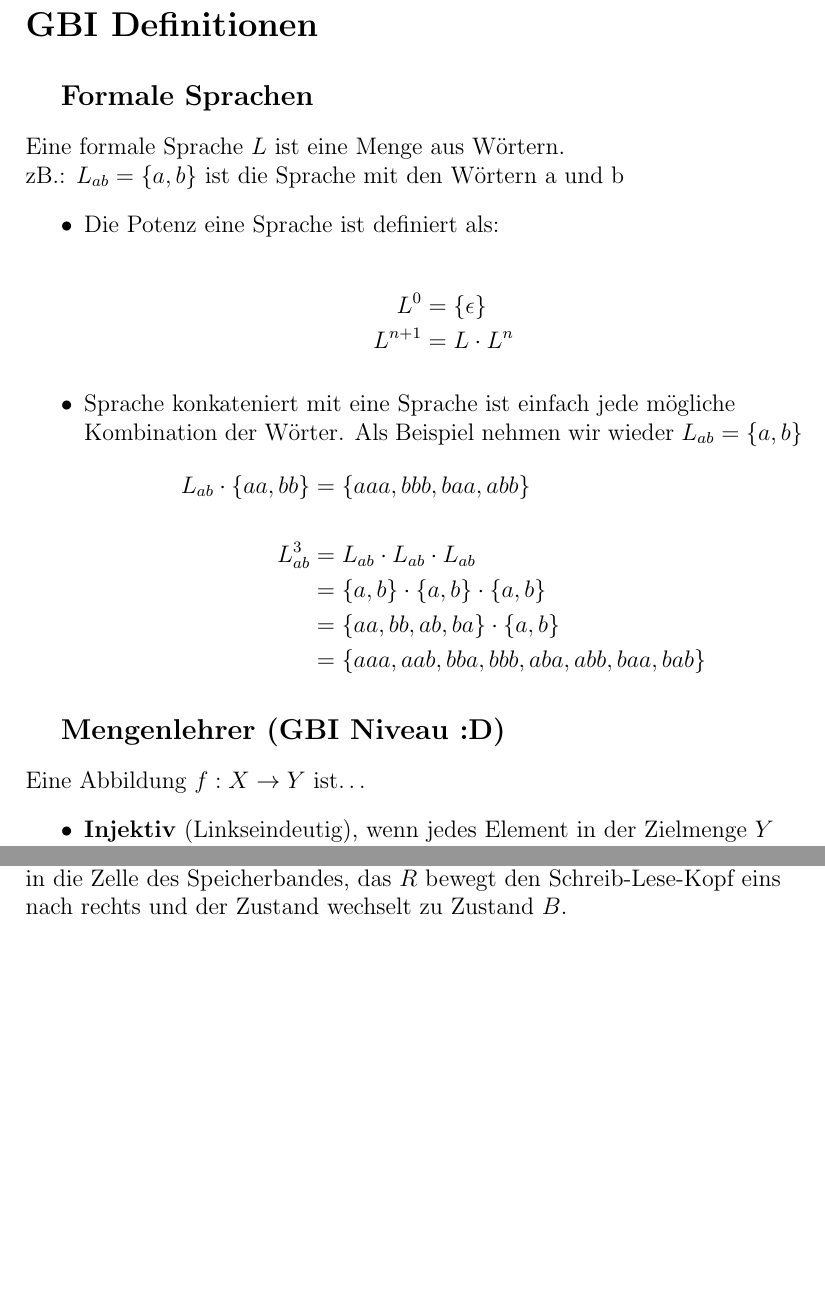
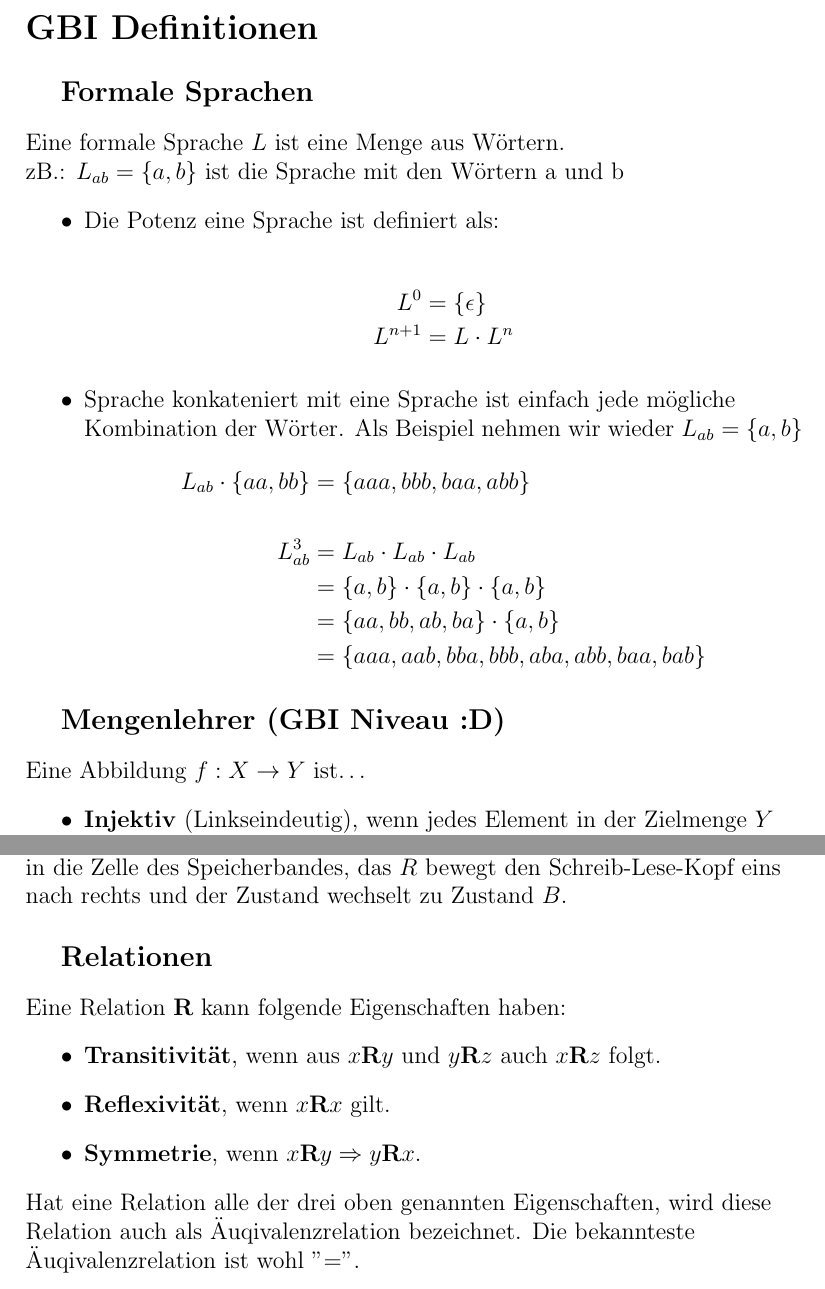
Before and after one commit to Nirusu99/examprep_info_1, a LaTeX document (gbi/GBI_def.tex): two parts of pages 1 and 11 of 11, joined at a grey line, cut so that both start at the same text, the shorter picture padded with empty space. Compiled offline with pdfLaTeX.

Commit message:
added relationen

```diff
--- a/gbi/GBI_def.tex
+++ b/gbi/GBI_def.tex
@@ -8,7 +8,7 @@
 
 \begin{document}
 \paragraph{\Large GBI Definitionen}
-\large\subparagraph{\large Formale Sprachen}
+\subparagraph{\large Formale Sprachen}
 \normalsize
 \begin{flushleft}
     Eine formale Sprache $L$ ist eine Menge aus Wörtern. \\
@@ -29,7 +29,7 @@
         \end{align*}
     \end{itemize}
 \end{flushleft}
-\large\subparagraph{\large Mengenlehrer (GBI Niveau :D)}
+\subparagraph{\large Mengenlehrer (GBI Niveau :D)}
 \normalsize
 \begin{flushleft}
     Eine Abbildung $f: X \rightarrow Y$ ist\dots
@@ -287,4 +286,16 @@
     In die Tabelle wird dann Eingetragen was welcher Zustand für welche Eingabe macht. \\
     zB. für die Eingabe $\square$ in Zustand $A$, schreibt der Schreib-Lese-Kopf eine $1$ in die Zelle des Speicherbandes, das $R$ bewegt den Schreib-Lese-Kopf eins nach rechts und der Zustand wechselt zu Zustand $B$.
 \end{flushleft}
+\subparagraph{\large Relationen}
+\normalsize
+\begin{flushleft}
+    Eine Relation $\mathbf{R}$ kann folgende Eigenschaften haben:
+\begin{itemize}
+    \item \textbf{Transitivität}, wenn aus $x\mathbf{R}y$ und $y\mathbf{R}z$ auch $x\mathbf{R}z$ folgt.
+    \item \textbf{Reflexivität}, wenn $x\mathbf{R}x$ gilt.
+    \item \textbf{Symmetrie}, wenn $x\mathbf{R}y \Rightarrow y\mathbf{R}x$.
+\end{itemize}
+Hat eine Relation alle der drei oben genannten Eigenschaften, wird diese Relation auch als Äuqivalenzrelation bezeichnet.
+Die bekannteste Äuqivalenzrelation ist wohl "$=$".
+\end{flushleft}
 \end{document}
```
Also changed, not shown: gbi/GBI_def.pdf, gbi/GBI_def.tex (9 more changed lines).
